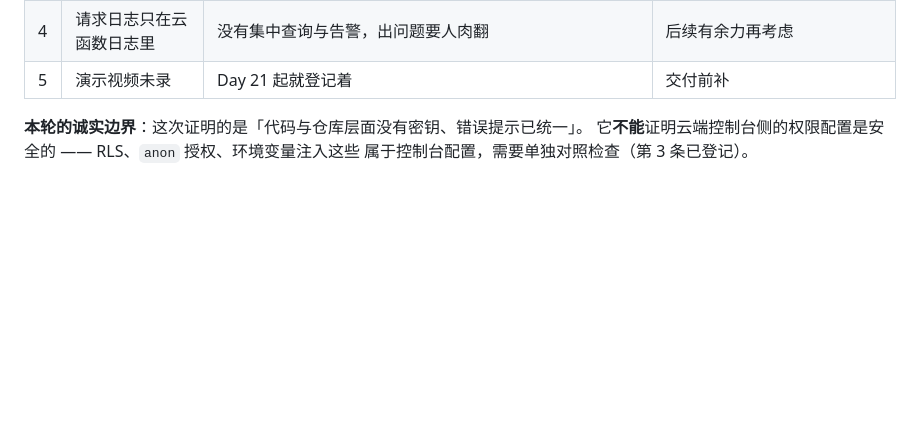
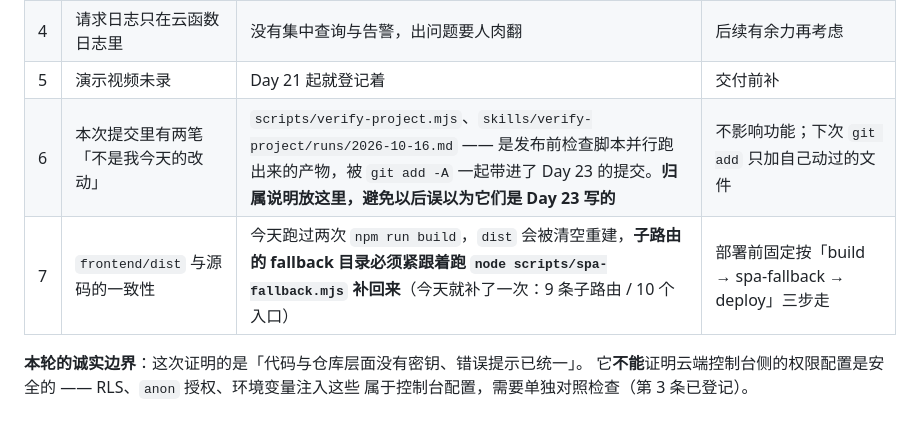
Before and after one commit to XingHo-VibeCoding/PsyIsle, a Markdown page: docs/Day23-安全审计与自查清单.md, the part around the change. Drawn GitHub-style; blank space fills up the shorter version.

Commit message:
Day 23 补2｜自查清单补两条遗留说明（提交归属澄清 + dist 的 fallback 步骤）
改了什么：只改文档 —— §7 遗留表补两条：一是本次提交里混进了两笔并行产物（scripts/verify-project.mjs、skills/verify-project/runs/2026-10-16.md），标明不属于 Day 23 的改动，免得以后误判归属；二是记下今天跑 build 会清空 dist、必须紧跟 node scripts/spa-fallback.mjs 补子路由入口（今天补了一次，9 条子路由 / 10 个入口）。
加了什么：没有新增文件。

```diff
--- a/docs/Day23-安全审计与自查清单.md
+++ b/docs/Day23-安全审计与自查清单.md
@@ -185,6 +185,8 @@ cd frontend && node --experimental-strip-types scripts/check-error-messages.mts
 | 3 | RLS 未恢复 + `anon` 写授权未收回 | Day 18 的演示期临时授权（`grant insert, update on public.moods to anon`）仍在 | 接登录时收回（这条是上线前必须收的） |
 | 4 | 请求日志只在云函数日志里 | 没有集中查询与告警，出问题要人肉翻 | 后续有余力再考虑 |
 | 5 | 演示视频未录 | Day 21 起就登记着 | 交付前补 |
+| 6 | 本次提交里有两笔「不是我今天的改动」 | `scripts/verify-project.mjs`、`skills/verify-project/runs/2026-10-16.md` —— 是发布前检查脚本并行跑出来的产物，被 `git add -A` 一起带进了 Day 23 的提交。**归属说明放这里，避免以后误以为它们是 Day 23 写的** | 不影响功能；下次 `git add` 只加自己动过的文件 |
+| 7 | `frontend/dist` 与源码的一致性 | 今天跑过两次 `npm run build`，`dist` 会被清空重建，**子路由的 fallback 目录必须紧跟着跑 `node scripts/spa-fallback.mjs` 补回来**（今天就补了一次：9 条子路由 / 10 个入口） | 部署前固定按「build → spa-fallback → deploy」三步走 |
 
 **本轮的诚实边界**：这次证明的是「代码与仓库层面没有密钥、错误提示已统一」。
 它**不能**证明云端控制台侧的权限配置是安全的 —— RLS、`anon` 授权、环境变量注入这些
```
